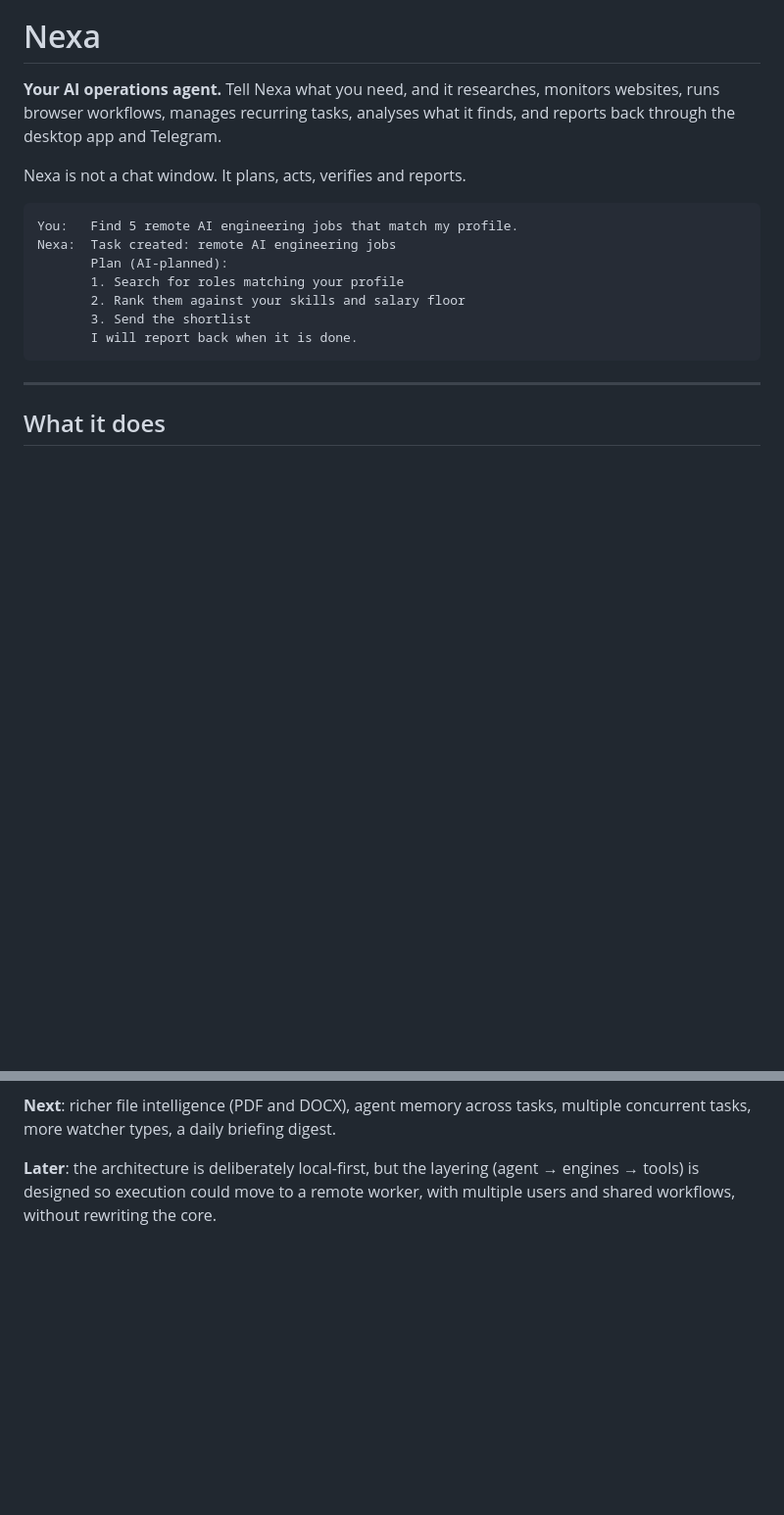
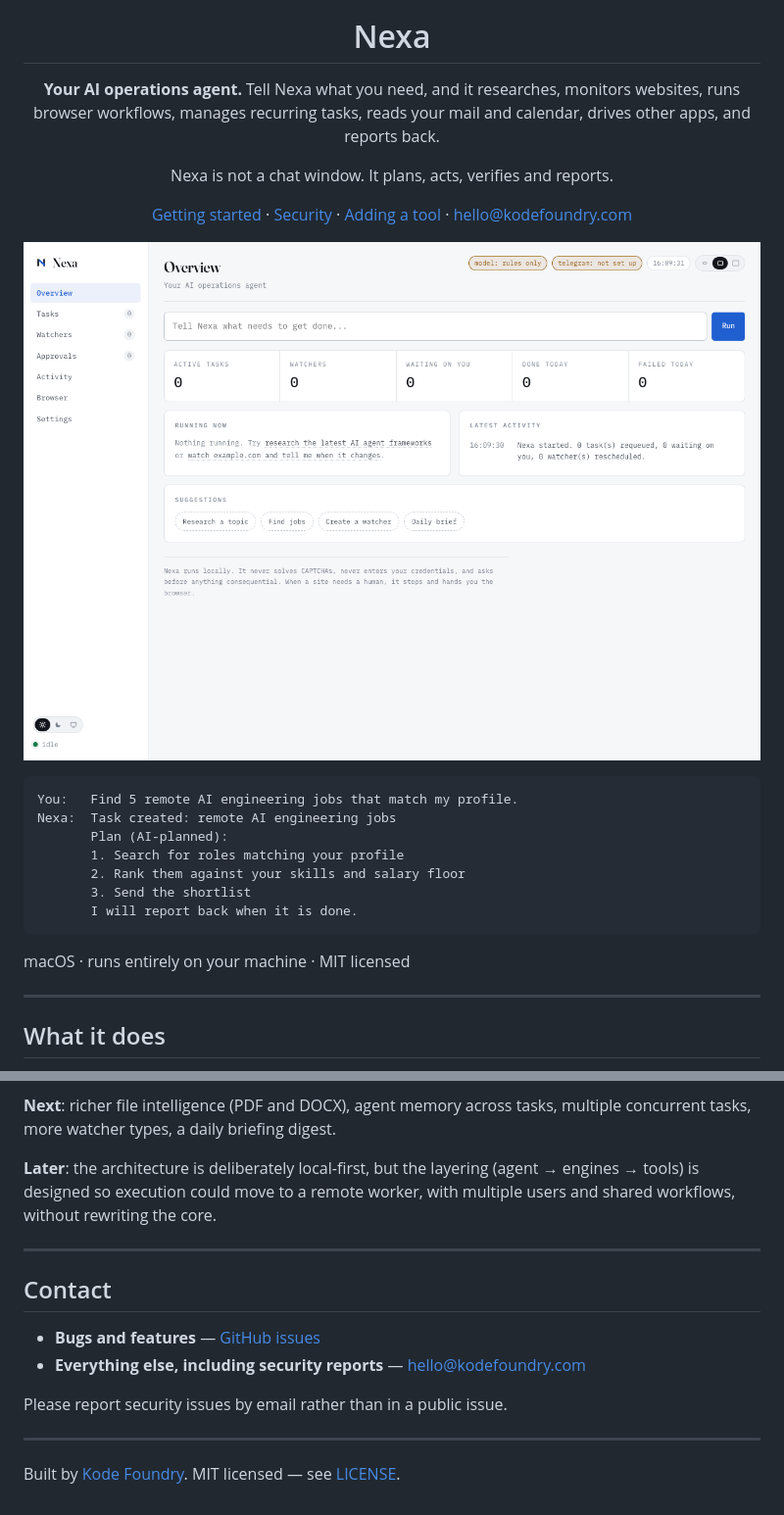
Before and after one commit to josephhamawi/nexa, a Markdown page: README.md, 2 parts joined by grey strips. Shown at 98% size. Rendered like a GitHub page; blank space fills up the shorter version.

````diff
--- a/README.md
+++ b/README.md
@@ -1,10 +5,19 @@
 # Nexa
 
-**Your AI operations agent.** Tell Nexa what you need, and it researches, monitors
-websites, runs browser workflows, manages recurring tasks, analyses what it finds,
-and reports back through the desktop app and Telegram.
+**Your AI operations agent.** Tell Nexa what you need, and it researches,
+monitors websites, runs browser workflows, manages recurring tasks, reads your
+mail and calendar, drives other apps, and reports back.
 
 Nexa is not a chat window. It plans, acts, verifies and reports.
+
+[Getting started](docs/GETTING-STARTED.md) ·
+[Security](#security) ·
+[Adding a tool](#making-nexa-do-a-new-thing) ·
+[hello@kodefoundry.com](mailto:hello@kodefoundry.com)
+
+![Nexa](docs/screenshots/01-overview.png)
+
+</div>
 
 ```
 You:   Find 5 remote AI engineering jobs that match my profile.
@@ -15,6 +28,8 @@ Nexa:  Task created: remote AI engineering jobs
        3. Send the shortlist
        I will report back when it is done.
 ```
+
+macOS · runs entirely on your machine · MIT licensed
 
 ---
 
@@ -550,3 +565,17 @@ multiple concurrent tasks, more watcher types, a daily briefing digest.
 **Later**: the architecture is deliberately local-first, but the layering
 (agent → engines → tools) is designed so execution could move to a remote
 worker, with multiple users and shared workflows, without rewriting the core.
+
+---
+
+## Contact
+
+- **Bugs and features** — [GitHub issues](https://github.com/josephhamawi/nexa/issues)
+- **Everything else, including security reports** — hello@kodefoundry.com
+
+Please report security issues by email rather than in a public issue.
+
+---
+
+Built by [Kode Foundry](mailto:hello@kodefoundry.com). MIT licensed — see
+[LICENSE](LICENSE).
````
Also changed, not shown: other parts of README.md (+4 -0 lines), docs/GETTING-STARTED.md (added, +178 -0 lines).
